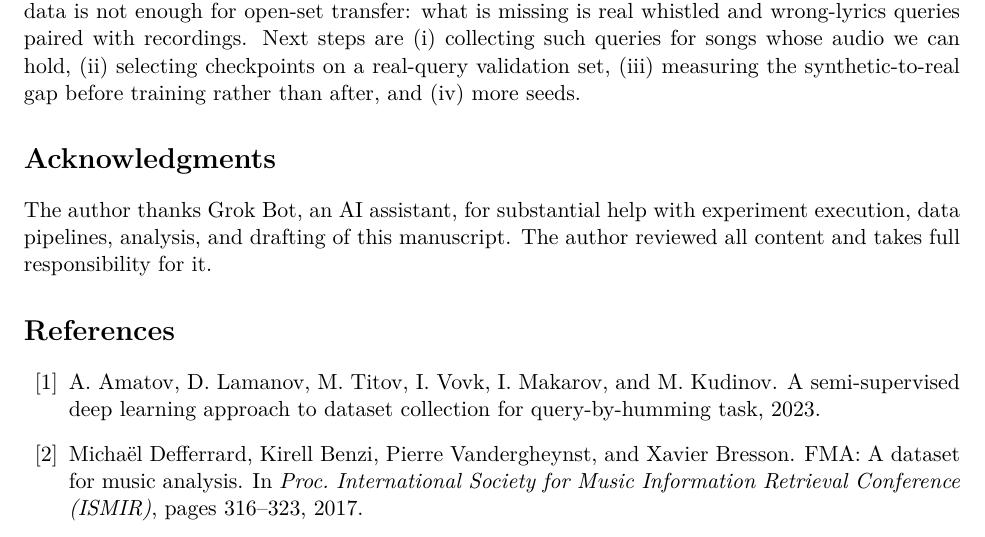
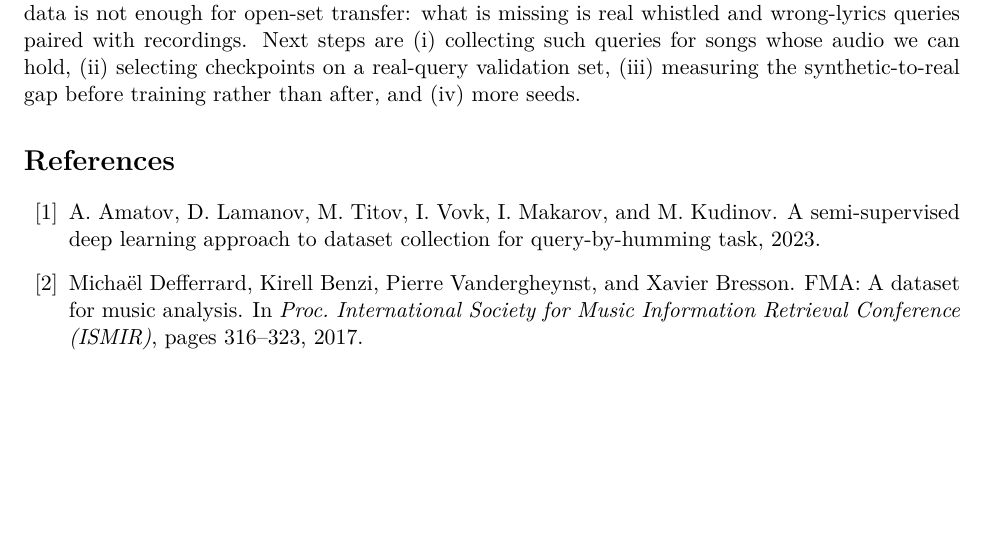
Before and after one commit to luiginotmario/hum2song, a LaTeX paper (docs/paper/latex/main.tex): part of page 13 of 15, cut so that both start at the same text, the shorter picture padded with empty space. Compiled offline with pdfLaTeX.

Commit message:
Paper: remove AI acknowledgment

```diff
--- a/docs/paper/latex/main.tex
+++ b/docs/paper/latex/main.tex
@@ -352,8 +352,6 @@ Code, configuration files, decision log and every result file cited here are on
 \section{Conclusion and future work}
 A melody-only contour encoder with a whistle-specific tracker is a sound base for whistle and wrong-lyrics search: lyrics and timbre cannot mislead it, and key is removed exactly. Rendering whistles and nonsense-syllable singing from real song melodies and re-tracking them improves retrieval of such queries on new songs by about 7 top-1 points at under one point of hum cost. It does not improve retrieval of real whistles in the open sense, and real whistles of the test tunes teach the tunes rather than whistling. On a closed set of the same 8 MLEnd songs with held-out performers, fine-tuning on real whistles raises top-1 from 0.631 to 0.673 (Table~\ref{tab:closedset}); that gain is not a claim about new songs. Melody-conditioned neural renderings from a commercial model (Section~\ref{sec:elevenlabs}) follow the tune but did not move real-whistle retrieval (0.631 top-1, unchanged). Open-source neural sung and whistled queries over 167 songs, with a melody-error model fitted on real performers (Section~\ref{sec:oss}), did not either: the best run ties E2b (paired top-1 difference $-0.012$ $[-0.038, +0.015]$) and full training on the mixed data loses about 9 points. Three generations of synthetic data (physics-based, commercial neural, open-source neural with learned human errors) failed to transfer to real whistles on a benchmark of amateur performers. As CHAD found for hums, synthetic or proxy data is not enough for open-set transfer: what is missing is real whistled and wrong-lyrics queries paired with recordings. Next steps are (i) collecting such queries for songs whose audio we can hold, (ii) selecting checkpoints on a real-query validation set, (iii) measuring the synthetic-to-real gap before training rather than after, and (iv) more seeds.
 
-\section*{Acknowledgments}
-The author thanks Grok Bot, an AI assistant, for substantial help with experiment execution, data pipelines, analysis, and drafting of this manuscript. The author reviewed all content and takes full responsibility for it.
 
 \bibliographystyle{plainnat}
 \bibliography{refs}
```
